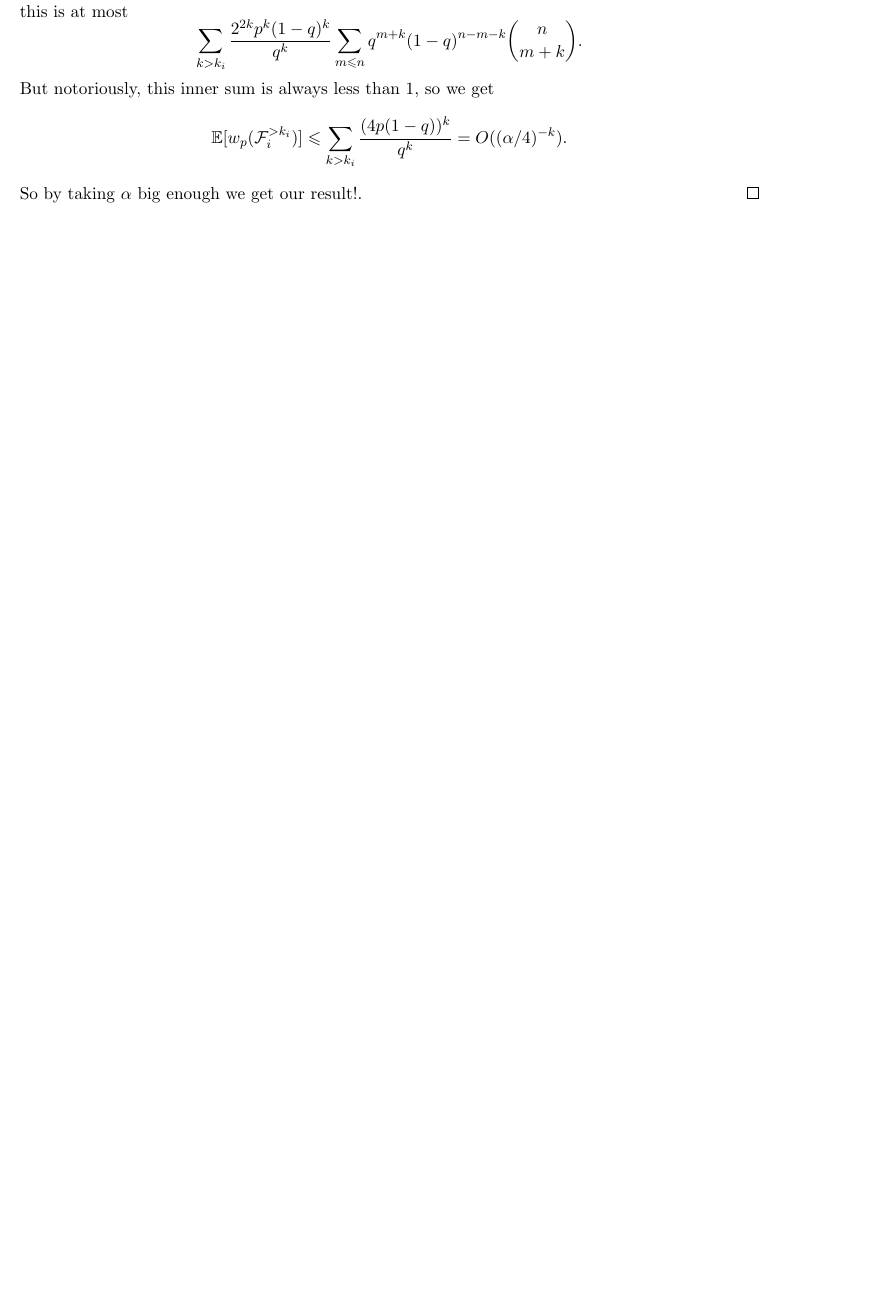
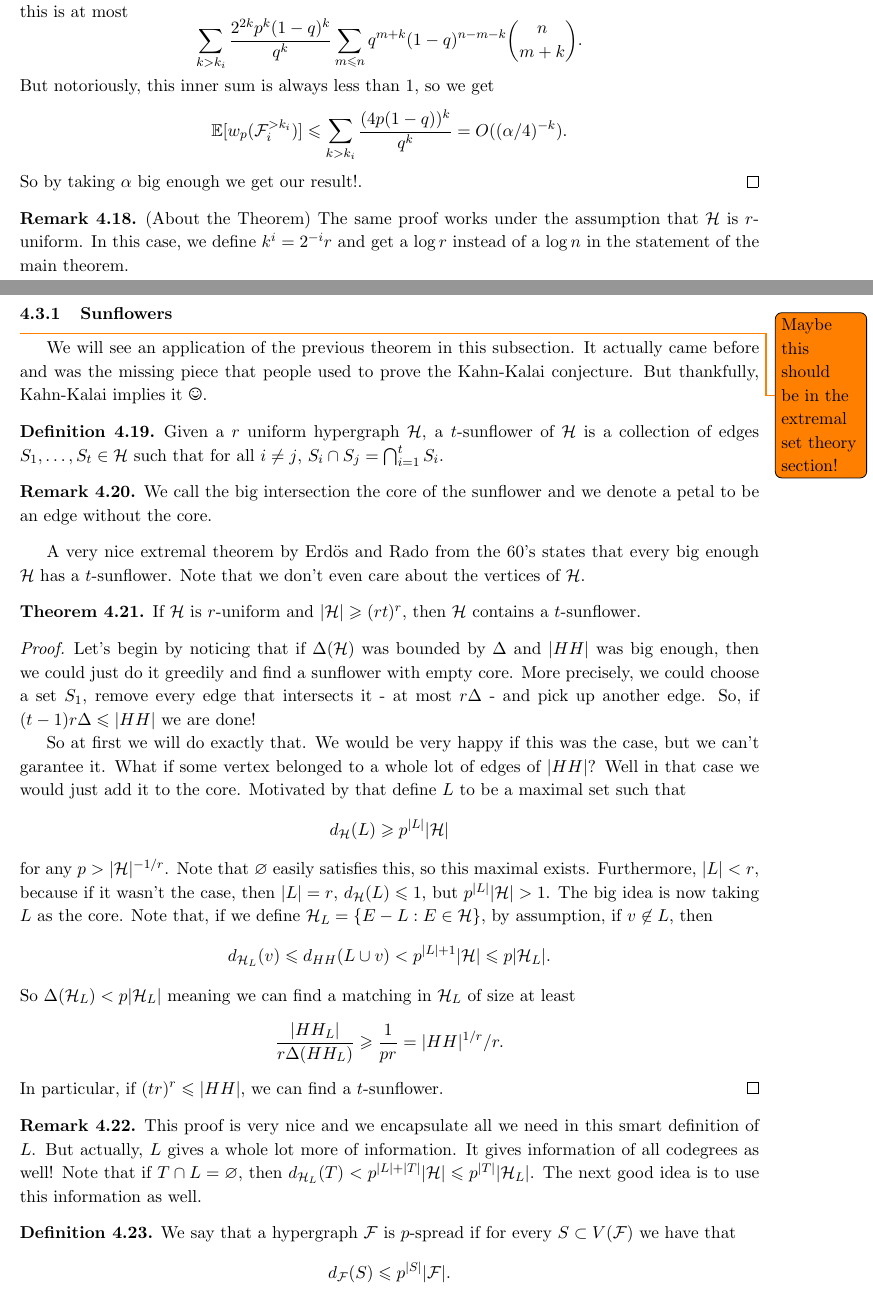
Before and after one commit to hnrq104/comb2, a LaTeX document (main.tex, which reads topics/random_graph.tex): part of page 43 of 50 before the commit and two parts of pages 43 and 44 of 52 after it, the two joined at a grey line, cut so that both start at the same text, the shorter picture padded with empty space. Compiled offline with pdfLaTeX.

Commit message:
sunflowers

```diff
--- a/topics/random_graph.tex
+++ b/topics/random_graph.tex
@@ -645,3 +645,90 @@ covering of $\HH$.
 	\]
 	So by taking $\alpha$ big enough we get our result!.
 \end{proof}
+
+\begin{remark}
+	(About the Theorem) The same proof works under the assumption that
+	$\HH$ is $r$-uniform.
+	In this case, we define $k^{i} = 2^{-i}r$ and get a $\log r$ instead
+	of a $\log n$
+	in the statement of the main theorem.
+\end{remark}
+
+\subsubsection{Sunflowers}
+\todo{Maybe this should be in the extremal set theory section!}
+
+We will see an application of the previous theorem in this subsection.
+It actually came before
+and was the missing piece that people used to prove the Kahn-Kalai
+conjecture. But thankfully,
+Kahn-Kalai implies it \Smiley.
+
+\begin{definition}
+	Given a $r$ uniform hypergraph $\HH$, a $t$-sunflower of $\HH$ is a collection
+	of edges $S_1, \dots, S_t \in \HH$ such that for all $i \neq j$,
+	$S_i \cap S_j = \bigcap_{i=1}^t S_i$.
+\end{definition}
+\begin{remark}
+	We call the big intersection the core of the sunflower and we denote a petal
+	to be an edge without the core.
+\end{remark}
+
+A very nice extremal theorem by Erdös and Rado from the 60's states that
+every big enough $\HH$ has a $t$-sunflower. Note that we don't even care about
+the vertices of $\HH$.
+
+\begin{theorem}
+	If $\HH$ is $r$-uniform and $|\HH| \geq (rt)^r$, then $\HH$ contains
+	a $t$-sunflower.
+\end{theorem}
+\begin{proof}
+	Let's begin by noticing that if $\Delta(\HH)$ was bounded by
+	$\Delta$ and $|HH|$ was big
+	enough, then we could just do it greedily and find a sunflower with
+	empty core. More precisely,
+	we could choose a set $S_1$, remove every edge that intersects it -
+	at most $r\Delta$ -
+	and pick up another edge. So, if $(t-1)r\Delta \leq |HH|$ we are done!
+
+	So at first we will do exactly that. We would be very happy if this
+	was the case, but
+	we can't garantee it. What if some vertex belonged to a whole lot of
+	edges of $|HH|$?
+	Well in that case we would just add it to the core. Motivated by
+	that define $L$ to be a
+	maximal set such that
+	\[
+		d_{\HH}(L) \geq p^{|L|}|\HH|
+	\]
+	for any $p > |\HH|^{-1/r}$. Note that $\varnothing$ easily satisfies
+	this, so this maximal exists.
+	Furthermore, $|L| < r$, because if it wasn't the case, then $|L| =
+	r$, $d_{\HH}(L) \leq 1$,
+	but $p^{|L|}|\HH| > 1$. The big idea is now taking $L$ as the core. Note that,
+	if we define $\HH_L = \{E - L : E \in \HH\}$, by assumption, if $v \not \in L$,
+	then
+	\[
+		d_{\HH_L}(v) \leq d_{HH}(L \cup {v}) < p^{|L|+1}|\HH| \leq p|\HH_L|.
+	\]
+	So $\Delta(\HH_L) < p|\HH_L|$ meaning we can find a matching in $\HH_L$ of size
+	at least
+	\[
+		\frac{|HH_L|}{r\Delta(HH_L)} \geq \frac{1}{pr} = |HH|^{1/r}/r.
+	\]
+	In particular, if $(tr)^r \leq |HH|$, we can find a $t$-sunflower.
+\end{proof}
+\begin{remark}
+	This proof is very nice and we encapsulate all we need in this smart
+	definition of $L$.
+	But actually, $L$ gives a whole lot more of information. It gives
+	information of all codegrees as well!
+	Note that if $T \cap L = \varnothing$, then $d_{\HH_L}(T) < p^{|L| +
+	|T|}|\HH| \leq p^{|T|}|\HH_L|$.
+	The next good idea is to use this information as well.
+\end{remark}
+
+\begin{definition}
+	We say that a hypergraph $\cF$ is $p$-spread if for every $S \subset
+	V(\cF)$ we have that
+	\[
+		d_{\cF}(S) \leq p^{|S|}|\cF|.
@@ -647,0 +749 @@ covering of $\HH$.
+\end{lemma}
```
Also changed, not shown: main.pdf, topics/random_graph.tex (81 more changed lines).
